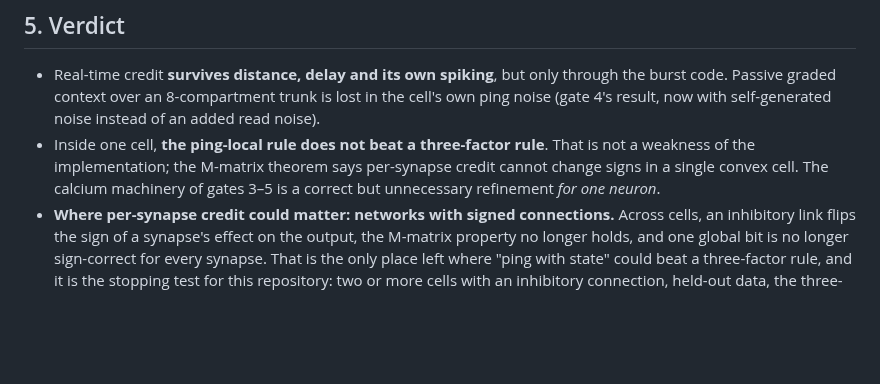
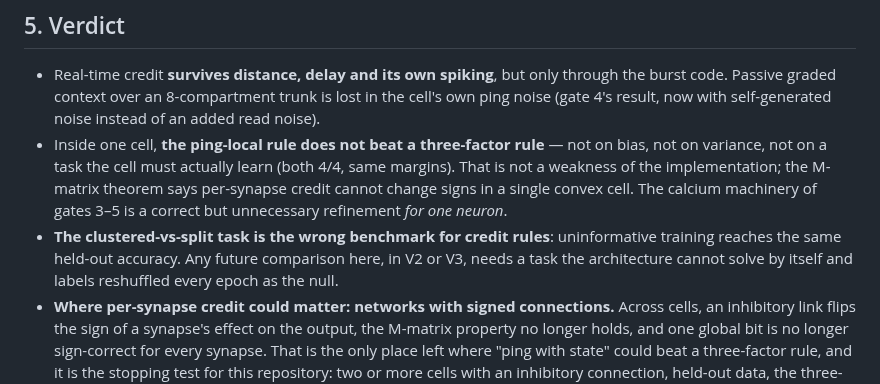
Before and after one commit to anttiluode/SihtiBrain, a Markdown page: docs/REALTIME_CREDIT.md, the part around one of its changes. GitHub-like rendering; blank space fills up the shorter version.

```diff
--- a/docs/REALTIME_CREDIT.md
+++ b/docs/REALTIME_CREDIT.md
@@ -47,7 +89,8 @@ RESULTS_PLACEHOLDER
 ## 5. Verdict
 
 * Real-time credit **survives distance, delay and its own spiking**, but only through the burst code. Passive graded context over an 8-compartment trunk is lost in the cell's own ping noise (gate 4's result, now with self-generated noise instead of an added read noise).
-* Inside one cell, **the ping-local rule does not beat a three-factor rule**. That is not a weakness of the implementation; the M-matrix theorem says per-synapse credit cannot change signs in a single convex cell. The calcium machinery of gates 3–5 is a correct but unnecessary refinement *for one neuron*.
+* Inside one cell, **the ping-local rule does not beat a three-factor rule** — not on bias, not on variance, not on a task the cell must actually learn (both 4/4, same margins). That is not a weakness of the implementation; the M-matrix theorem says per-synapse credit cannot change signs in a single convex cell. The calcium machinery of gates 3–5 is a correct but unnecessary refinement *for one neuron*.
+* **The clustered-vs-split task is the wrong benchmark for credit rules**: uninformative training reaches the same held-out accuracy. Any future comparison here, in V2 or V3, needs a task the architecture cannot solve by itself and labels reshuffled every epoch as the null.
 * **Where per-synapse credit could matter: networks with signed connections.** Across cells, an inhibitory link flips the sign of a synapse's effect on the output, the M-matrix property no longer holds, and one global bit is no longer sign-correct for every synapse. That is the only place left where "ping with state" could beat a three-factor rule, and it is the stopping test for this repository: two or more cells with an inhibitory connection, held-out data, the three-factor rule as baseline. If the ping-local rule does not win there either, the single-cell credit story here is complete and the useful residue is the event-code / noise result (gates 4–5), which belongs with the physical-learning hardware line.
 
 ## 6. Ledger
```
Also changed, not shown: other parts of docs/REALTIME_CREDIT.md (+43 -1 lines), README.md (+12 -0 lines), docs/PING_WITH_STATE.md (+2 -0 lines), docs/realtime.png (added), 3 other files.
